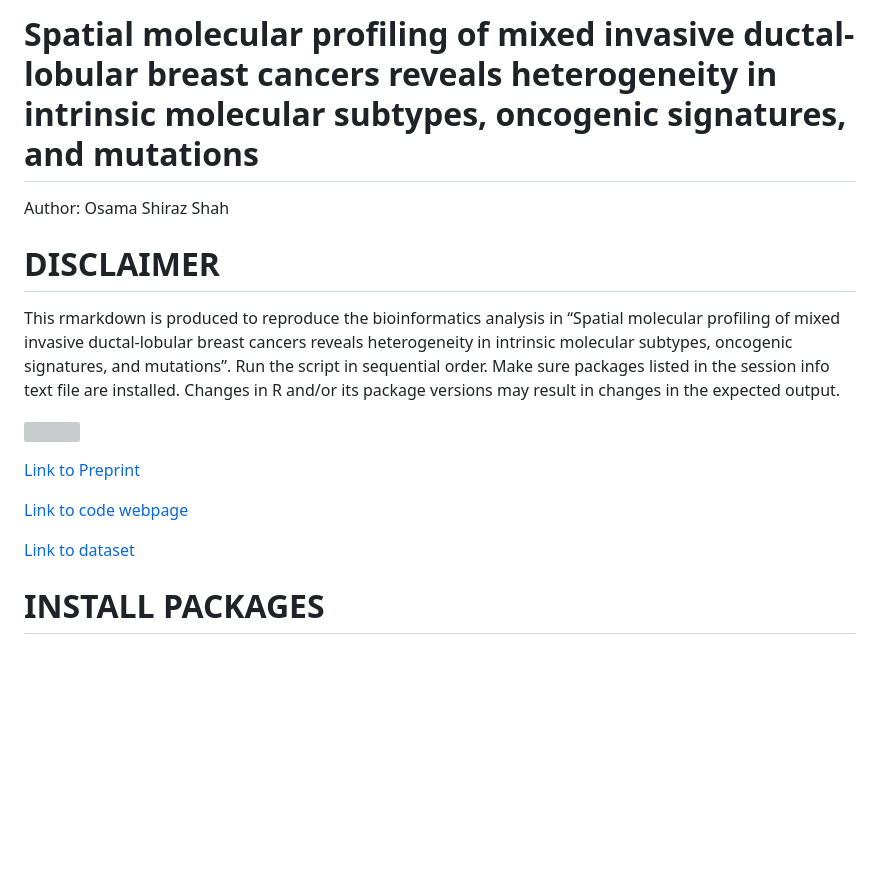
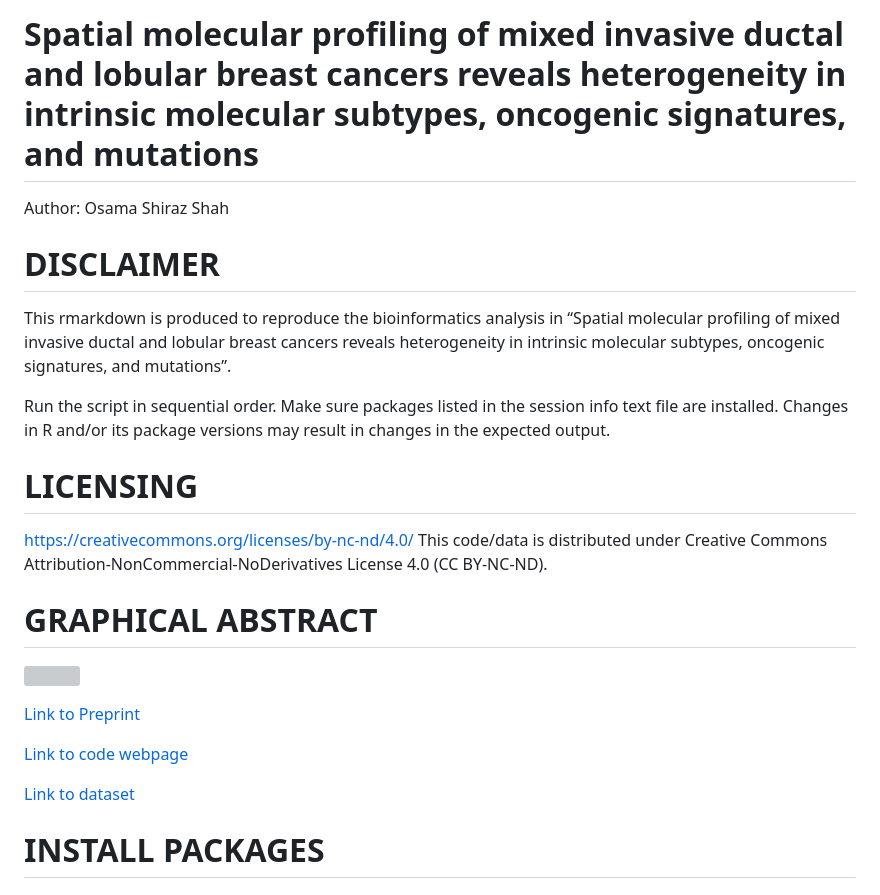
Before and after one commit to osamashiraz/mDLC_Spatial_Analysis_2023, a Markdown page: README.md, the part around one of its changes. Rendered like a GitHub page; blank space fills up the shorter version; grey boxes are pictures that could not be loaded.

```diff
--- a/README.md
+++ b/README.md
@@ -1,6 +1,5 @@
-Spatial molecular profiling of mixed invasive ductal-lobular breast
-cancers reveals heterogeneity in intrinsic molecular subtypes, oncogenic
-signatures, and mutations
+Spatial molecular profiling of mixed invasive ductal and lobular breast cancers reveals
+heterogeneity in intrinsic molecular subtypes, oncogenic signatures, and mutations
 ================
 Author: Osama Shiraz Shah
 
@@ -8,13 +7,21 @@ Author: Osama Shiraz Shah
 # DISCLAIMER
 
 This rmarkdown is produced to reproduce the bioinformatics analysis in
-“Spatial molecular profiling of mixed invasive ductal-lobular breast
-cancers reveals heterogeneity in intrinsic molecular subtypes, oncogenic
-signatures, and mutations”. Run the script in sequential order. Make
+“Spatial molecular profiling of mixed invasive ductal and lobular breast cancers reveals
+heterogeneity in intrinsic molecular subtypes, oncogenic signatures, and mutations”.
+
+Run the script in sequential order. Make
 sure packages listed in the session info text file are installed.
 Changes in R and/or its package versions may result in changes in the
 expected output.
 
+# LICENSING
+
+https://creativecommons.org/licenses/by-nc-nd/4.0/
+This code/data is distributed under Creative Commons Attribution-NonCommercial-NoDerivatives License 4.0 (CC BY-NC-ND).
+
+
+# GRAPHICAL ABSTRACT
 
 ![](index/figure-gfm/graphical_abstract.jpg)<!-- -->
 
```
Also changed, not shown: other parts of README.md (+1 -1 lines).
